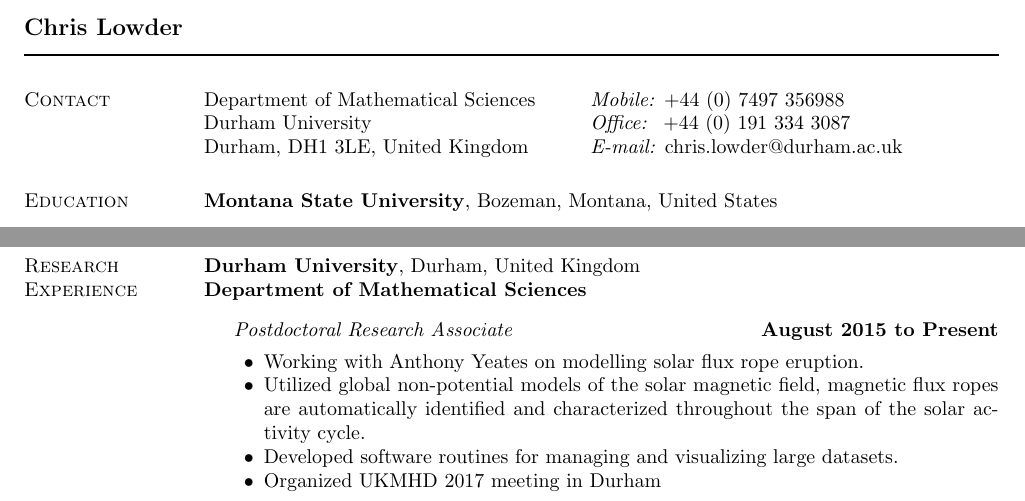
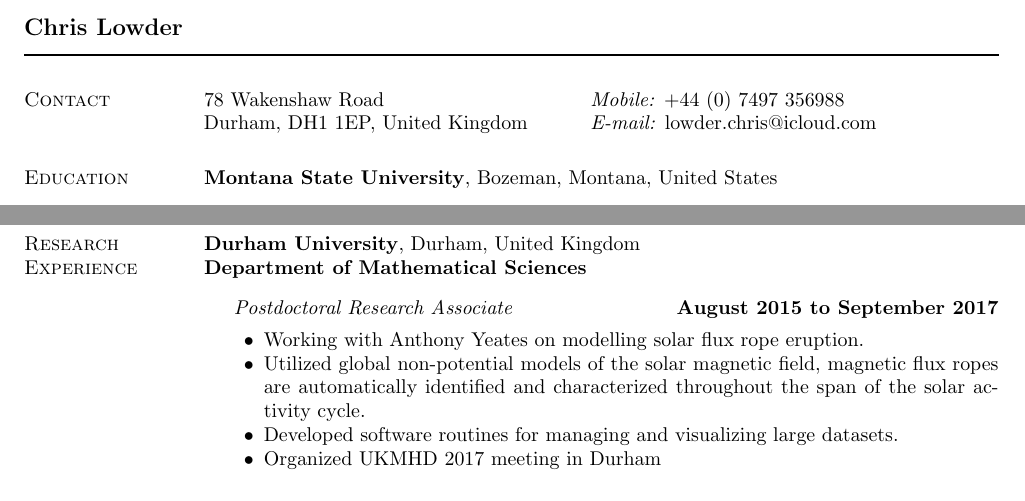
Before and after one commit to lowderchris/cv, a LaTeX CV (lowder-cv.tex): two parts of page 1 of 3, joined at a grey line, cut so that both start at the same text. Compiled offline with pdfLaTeX.

Commit message:
Updated contact info

```diff
--- a/lowder-cv.tex
+++ b/lowder-cv.tex
@@ -78,11 +78,9 @@
 \newlength{\rcollength}\setlength{\rcollength}{3.0in}%
 %
 \begin{tabular}[t]{@{}p{\textwidth-\rcollength}p{\rcollength}}
-\href{https://www.dur.ac.uk/mathematical.sciences/}{Department of Mathematical Sciences}
+78 Wakenshaw Road
                            & \textit{Mobile:} +44 (0) 7497 356988\\
-\href{https://www.dur.ac.uk}{Durham University}
-                           & \textit{Office:} ~+44 (0) 191 334 3087\\
-Durham, DH1 3LE, United Kingdom    & \textit{E-mail:} \href{mailto:chris.lowder@durham.ac.uk}{chris.lowder@durham.ac.uk}
+Durham, DH1 1EP, United Kingdom    & \textit{E-mail:} \href{mailto:lowder.chris@icloud.com}{lowder.chris@icloud.com}
 \end{tabular}
 
 \section{Education}
@@ -156,7 +154,7 @@
 \href{https://www.dur.ac.uk/mathematical.sciences/}{\textbf{Department of Mathematical Sciences}}
 \begin{outerlist}
 \item[] \textit{Postdoctoral Research Associate}%
-        \hfill \textbf{August 2015 to Present}
+        \hfill \textbf{August 2015 to September 2017}
 \begin{innerlist}
   \item Working with \href{http://www.maths.dur.ac.uk/~bmjg46/}{Anthony Yeates} on modelling solar flux rope eruption.
   \item Utilized global non-potential models of the solar magnetic field, magnetic flux ropes are automatically identified and characterized throughout the span of the solar activity cycle.
```
Also changed, not shown: lowder-cv.pdf.
